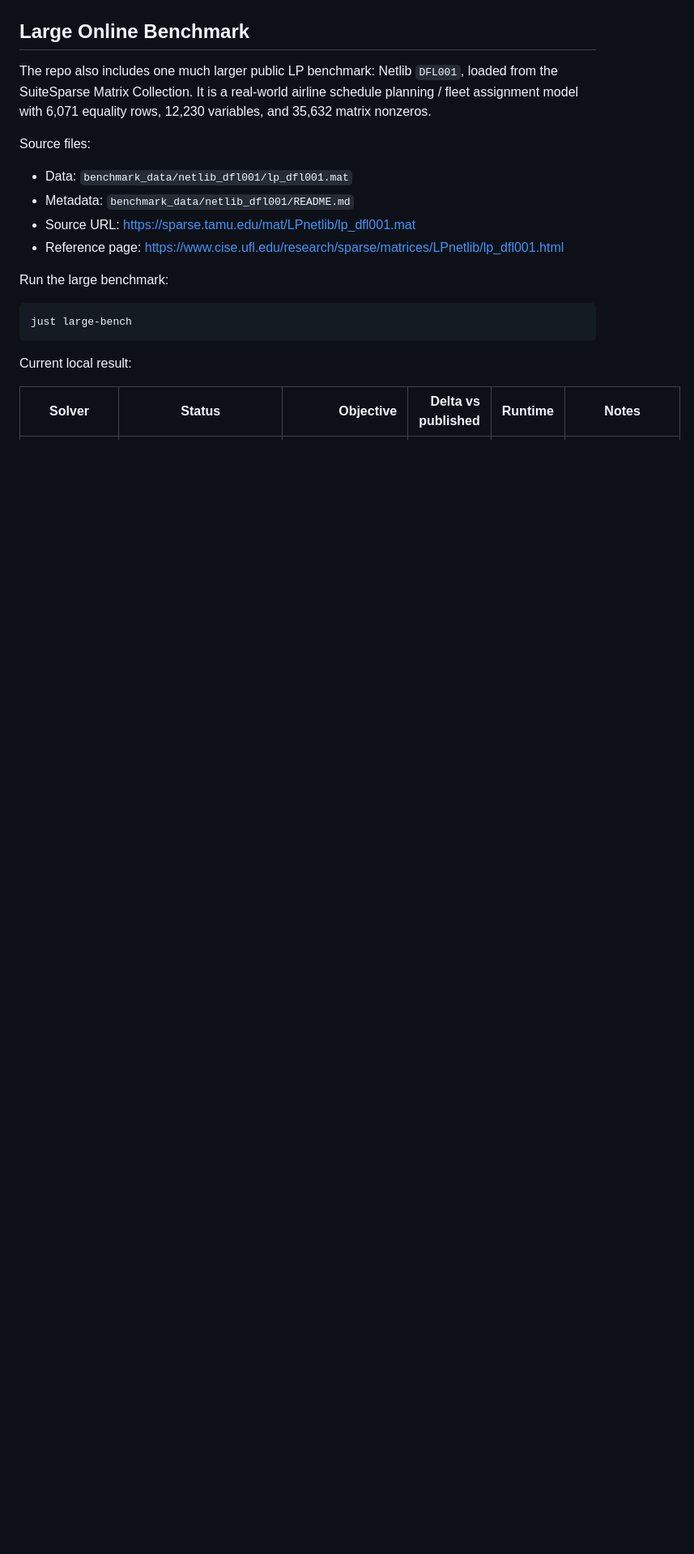
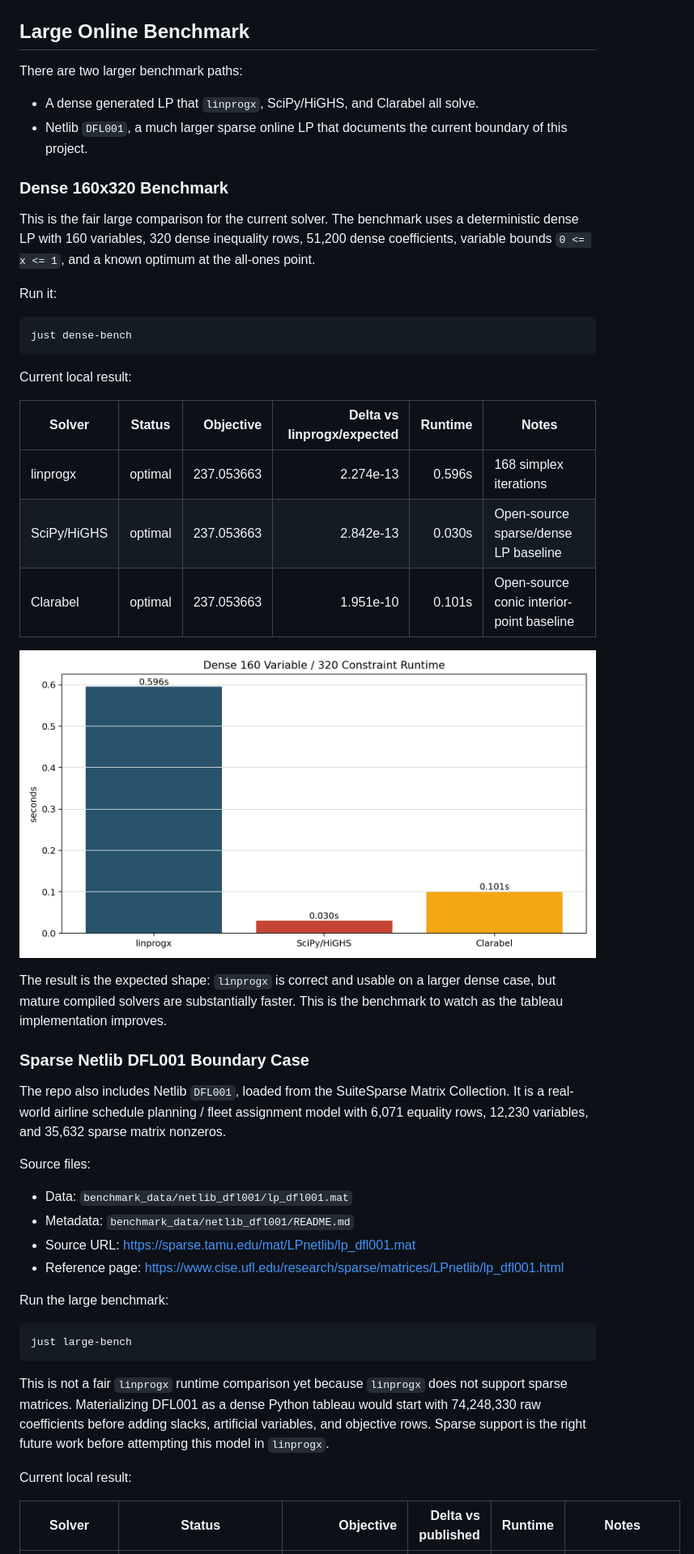
Before and after one commit to EvanOman/linprogx, a Markdown page: README.md, the part around one of its changes. Shown at 81% size. Drawn GitHub-style; pictures changed too: assets/dense_160x320_runtime.png (added); blank space fills up the shorter version.

Commit message:
Add dense large benchmark comparison

````diff
--- a/README.md
+++ b/README.md
@@ -180,7 +180,36 @@ On these tiny dense examples, `linprogx` is usually faster than SciPy/HiGHS beca
 
 ## Large Online Benchmark
 
-The repo also includes one much larger public LP benchmark: Netlib `DFL001`, loaded from the SuiteSparse Matrix Collection. It is a real-world airline schedule planning / fleet assignment model with 6,071 equality rows, 12,230 variables, and 35,632 matrix nonzeros.
+There are two larger benchmark paths:
+
+- A dense generated LP that `linprogx`, SciPy/HiGHS, and Clarabel all solve.
+- Netlib `DFL001`, a much larger sparse online LP that documents the current boundary of this project.
+
+### Dense 160x320 Benchmark
+
+This is the fair large comparison for the current solver. The benchmark uses a deterministic dense LP with 160 variables, 320 dense inequality rows, 51,200 dense coefficients, variable bounds `0 <= x <= 1`, and a known optimum at the all-ones point.
+
+Run it:
+
+```bash
+just dense-bench
+```
+
+Current local result:
+
+| Solver | Status | Objective | Delta vs linprogx/expected | Runtime | Notes |
+| --- | --- | ---: | ---: | ---: | --- |
+| linprogx | optimal | 237.053663 | 2.274e-13 | 0.596s | 168 simplex iterations |
+| SciPy/HiGHS | optimal | 237.053663 | 2.842e-13 | 0.030s | Open-source sparse/dense LP baseline |
+| Clarabel | optimal | 237.053663 | 1.951e-10 | 0.101s | Open-source conic interior-point baseline |
+
+![Dense 160x320 runtime](assets/dense_160x320_runtime.png)
+
+The result is the expected shape: `linprogx` is correct and usable on a larger dense case, but mature compiled solvers are substantially faster. This is the benchmark to watch as the tableau implementation improves.
+
+### Sparse Netlib DFL001 Boundary Case
+
+The repo also includes Netlib `DFL001`, loaded from the SuiteSparse Matrix Collection. It is a real-world airline schedule planning / fleet assignment model with 6,071 equality rows, 12,230 variables, and 35,632 sparse matrix nonzeros.
 
 Source files:
 
@@ -194,6 +223,8 @@ Run the large benchmark:
 ```bash
 just large-bench
 ```
+
+This is not a fair `linprogx` runtime comparison yet because `linprogx` does not support sparse matrices. Materializing DFL001 as a dense Python tableau would start with 74,248,330 raw coefficients before adding slacks, artificial variables, and objective rows. Sparse support is the right future work before attempting this model in `linprogx`.
 
 Current local result:
 
````
Also changed, not shown: other parts of README.md (+3 -0 lines), assets/dense_160x320_summary.md (added, +5 -0 lines), 3 other files.
